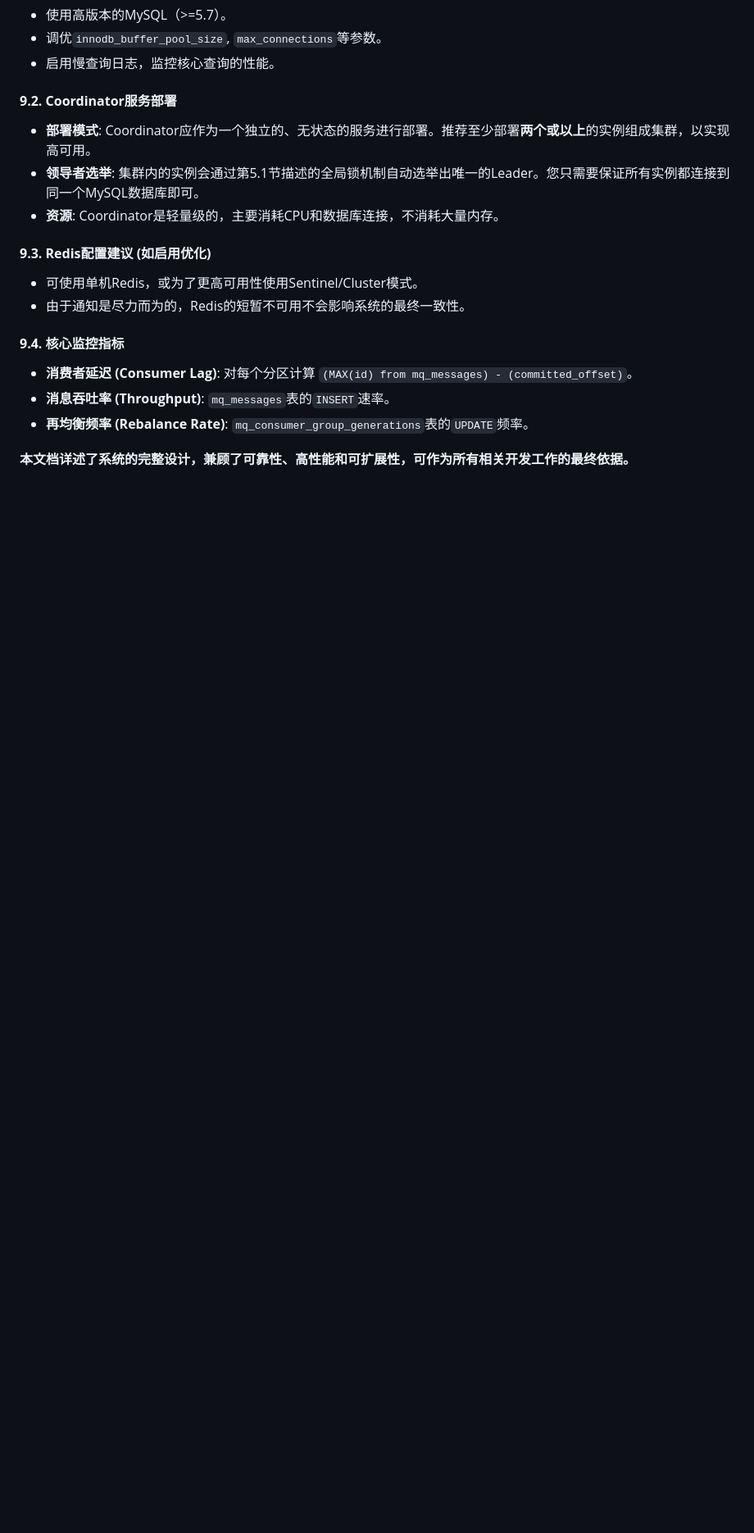
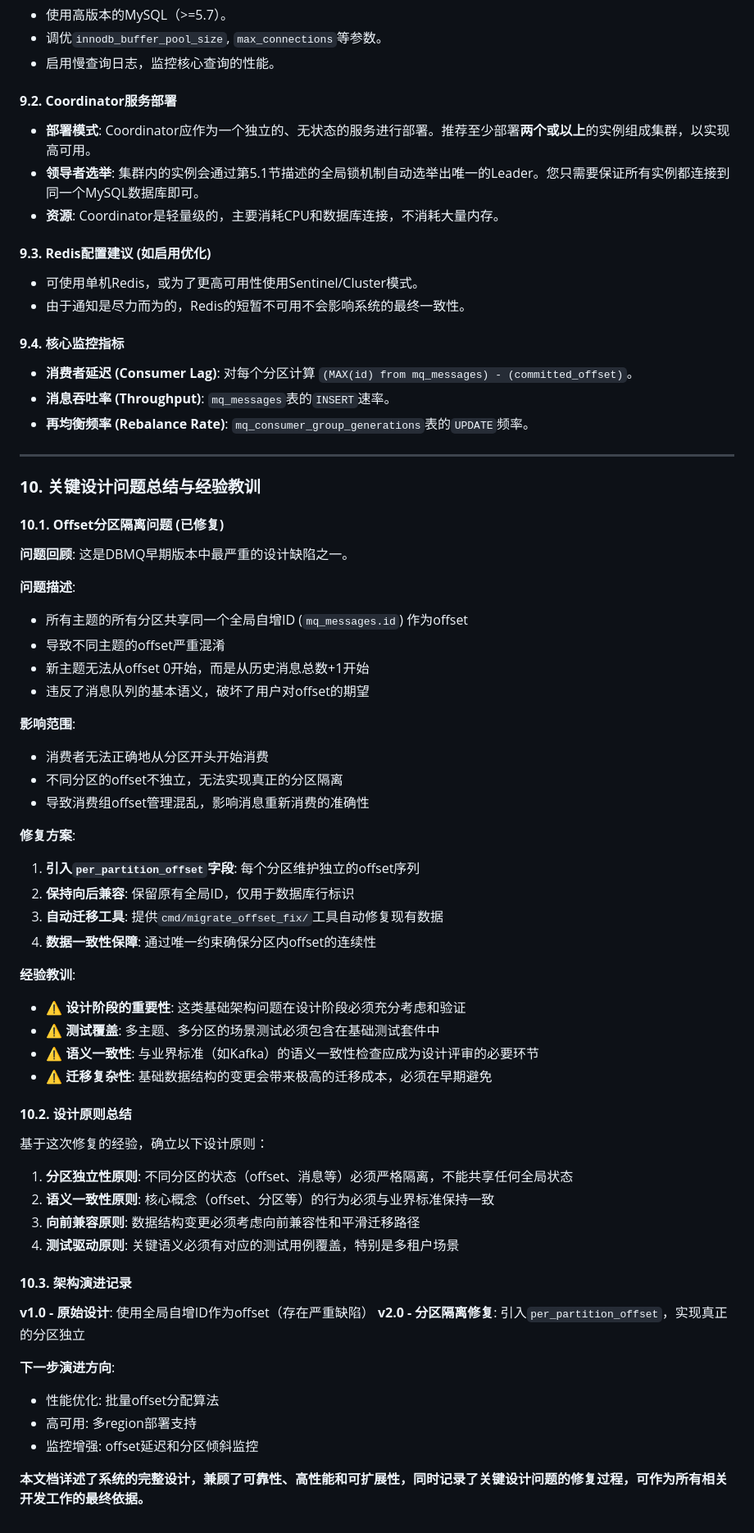
Before and after one commit to donutnomad/dbmq, a Markdown page: 设计架构文档.md, the part around the change printed below. Shown: that part at 82% size. Rendered like a GitHub page; blank space fills up the shorter version.

Commit message:
feat: doc

```diff
--- a/设计架构文档.md
+++ b/设计架构文档.md
@@ -360,4 +378,54 @@ Leader节点的核心任务是一个**全局扫描循环**：
 * **消息吞吐率 (Throughput)**: `mq_messages`表的`INSERT`速率。
 * **再均衡频率 (Rebalance Rate)**: `mq_consumer_group_generations`表的`UPDATE`频率。
 
-**本文档详述了系统的完整设计，兼顾了可靠性、高性能和可扩展性，可作为所有相关开发工作的最终依据。**
+-----
+
+### **10. 关键设计问题总结与经验教训**
+
+#### **10.1. Offset分区隔离问题 (已修复)**
+
+**问题回顾**: 这是DBMQ早期版本中最严重的设计缺陷之一。
+
+**问题描述**:
+- 所有主题的所有分区共享同一个全局自增ID (`mq_messages.id`) 作为offset
+- 导致不同主题的offset严重混淆
+- 新主题无法从offset 0开始，而是从历史消息总数+1开始
+- 违反了消息队列的基本语义，破坏了用户对offset的期望
+
+**影响范围**:
+- 消费者无法正确地从分区开头开始消费
+- 不同分区的offset不独立，无法实现真正的分区隔离
+- 导致消费组offset管理混乱，影响消息重新消费的准确性
+
+**修复方案**:
+1. **引入`per_partition_offset`字段**: 每个分区维护独立的offset序列
+2. **保持向后兼容**: 保留原有全局ID，仅用于数据库行标识
+3. **自动迁移工具**: 提供`cmd/migrate_offset_fix/`工具自动修复现有数据
+4. **数据一致性保障**: 通过唯一约束确保分区内offset的连续性
+
+**经验教训**:
+- ⚠️ **设计阶段的重要性**: 这类基础架构问题在设计阶段必须充分考虑和验证
+- ⚠️ **测试覆盖**: 多主题、多分区的场景测试必须包含在基础测试套件中
+- ⚠️ **语义一致性**: 与业界标准（如Kafka）的语义一致性检查应成为设计评审的必要环节
+- ⚠️ **迁移复杂性**: 基础数据结构的变更会带来极高的迁移成本，必须在早期避免
+
+#### **10.2. 设计原则总结**
+
+基于这次修复的经验，确立以下设计原则：
+
+1. **分区独立性原则**: 不同分区的状态（offset、消息等）必须严格隔离，不能共享任何全局状态
+2. **语义一致性原则**: 核心概念（offset、分区等）的行为必须与业界标准保持一致
+3. **向前兼容原则**: 数据结构变更必须考虑向前兼容性和平滑迁移路径
+4. **测试驱动原则**: 关键语义必须有对应的测试用例覆盖，特别是多租户场景
+
+#### **10.3. 架构演进记录**
+
+**v1.0 - 原始设计**: 使用全局自增ID作为offset（存在严重缺陷）
+**v2.0 - 分区隔离修复**: 引入`per_partition_offset`，实现真正的分区独立
+
+**下一步演进方向**:
+- 性能优化: 批量offset分配算法
+- 高可用: 多region部署支持
+- 监控增强: offset延迟和分区倾斜监控
+
+**本文档详述了系统的完整设计，兼顾了可靠性、高性能和可扩展性，同时记录了关键设计问题的修复过程，可作为所有相关开发工作的最终依据。**
```
Also changed, not shown: other parts of 设计架构文档.md (+23 -5 lines).
